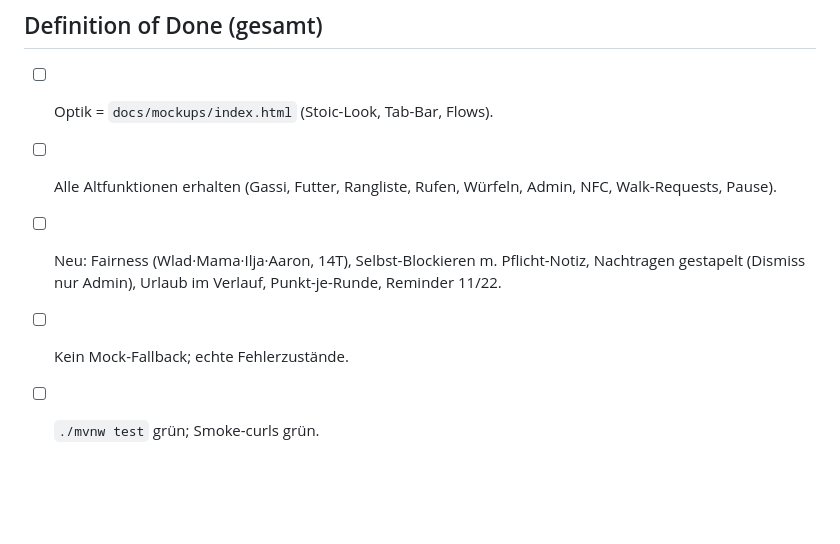
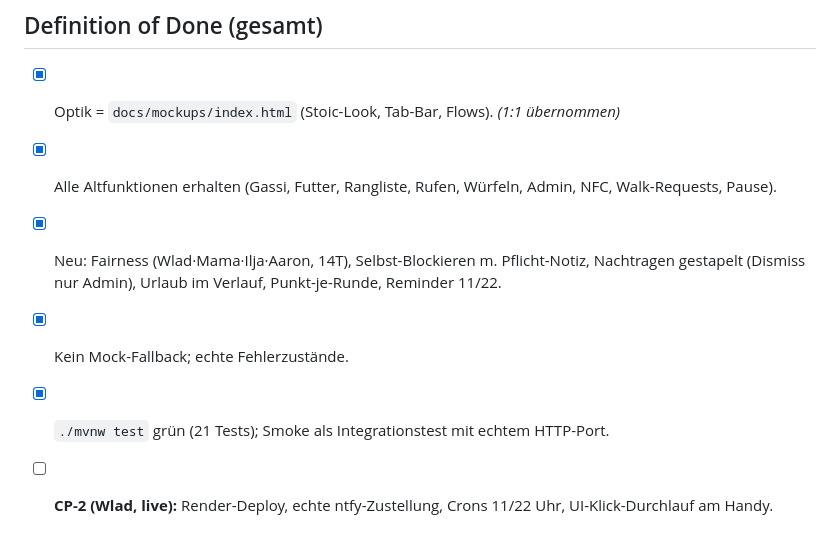
Before and after one commit to wladtokarevtu-dev/kiratracker, a Markdown page: docs/IMPLEMENTATION-PLAN.md, the part around the change. GitHub-like rendering; blank space fills up the shorter version.

Commit message:
docs: Definition of Done abgehakt (Phasen 0-6 erledigt)
Co-Authored-By: Claude Opus 4.8 <noreply@anthropic.com>

```diff
--- a/docs/IMPLEMENTATION-PLAN.md
+++ b/docs/IMPLEMENTATION-PLAN.md
@@ -166,11 +166,13 @@ kein Mock mehr im Bundle.
 ---
 
 ## Definition of Done (gesamt)
-- [ ] Optik = `docs/mockups/index.html` (Stoic-Look, Tab-Bar, Flows).
-- [ ] Alle Altfunktionen erhalten (Gassi, Futter, Rangliste, Rufen, Würfeln,
+- [x] Optik = `docs/mockups/index.html` (Stoic-Look, Tab-Bar, Flows). _(1:1 übernommen)_
+- [x] Alle Altfunktionen erhalten (Gassi, Futter, Rangliste, Rufen, Würfeln,
       Admin, NFC, Walk-Requests, Pause).
-- [ ] Neu: Fairness (Wlad·Mama·Ilja·Aaron, 14T), Selbst-Blockieren m. Pflicht-Notiz,
+- [x] Neu: Fairness (Wlad·Mama·Ilja·Aaron, 14T), Selbst-Blockieren m. Pflicht-Notiz,
       Nachtragen gestapelt (Dismiss nur Admin), Urlaub im Verlauf, Punkt-je-Runde,
       Reminder 11/22.
-- [ ] Kein Mock-Fallback; echte Fehlerzustände.
-- [ ] `./mvnw test` grün; Smoke-curls grün.
+- [x] Kein Mock-Fallback; echte Fehlerzustände.
+- [x] `./mvnw test` grün (21 Tests); Smoke als Integrationstest mit echtem HTTP-Port.
+- [ ] **CP-2 (Wlad, live):** Render-Deploy, echte ntfy-Zustellung, Crons 11/22 Uhr,
+      UI-Klick-Durchlauf am Handy.
```
